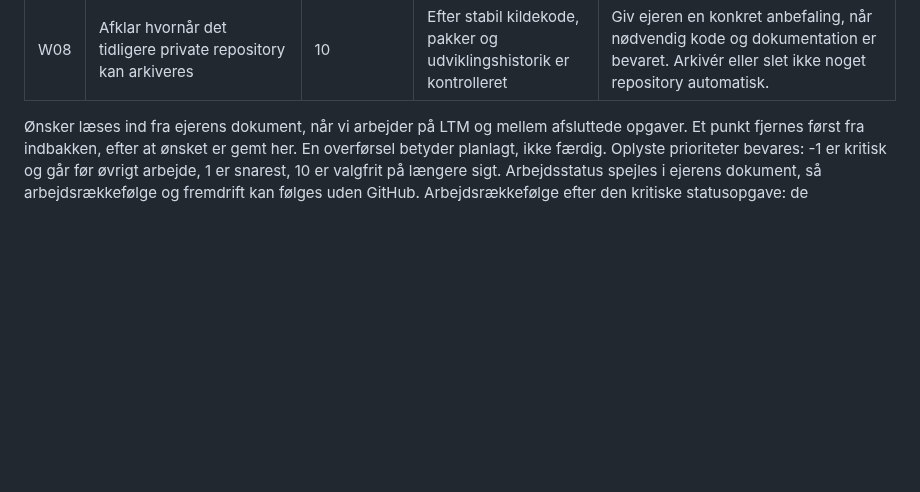
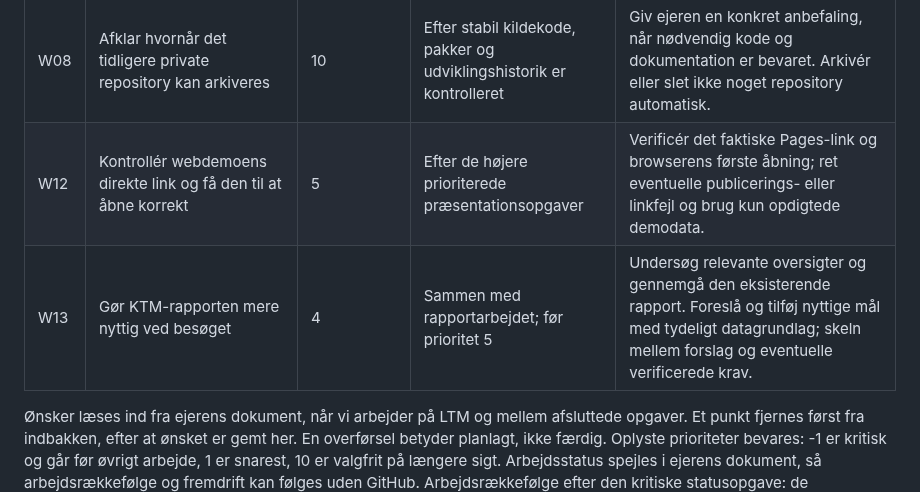
Before and after one commit to Bib007/LTM-Local-Territory-Manager, a Markdown page: OENSKELISTE.md, the part around the change. Drawn GitHub-style; blank space fills up the shorter version.

Commit message:
Registrér ønsker om webdemoens direkte link og en bedre KTM-rapport

```diff
--- a/OENSKELISTE.md
+++ b/OENSKELISTE.md
@@ -15,5 +15,7 @@ Den faste klargøringsplan står fortsat på 20 %. Nye ønsker udvider ikke auto
 | W06 | Gennemgå og forbedr HA-appens sikkerhedsvurdering | 6 | Efter HA-præsentation og før næste stabile HA-udgivelse | Officielle krav og faktisk konfiguration er gennemgået. Forbedringer med uændret funktion indføres; større ændringer forelægges ejeren først. |
 | W07 | Afklar adressekildens levetid og forenkling til OpenStreetMap-baggrund | 5 | Undersøg kilde og frist tidligt; ændr først efter verifikation | Kontroller den varslede januarfrist og forskellen på adresser og kortbaggrund. Bevar adressefunktionerne gennem et afprøvet alternativ. OpenStreetMap er den foretrukne synlige baggrund; vurder fjernelse af den lokale reservevisning uden at fjerne lokale data. |
 | W08 | Afklar hvornår det tidligere private repository kan arkiveres | 10 | Efter stabil kildekode, pakker og udviklingshistorik er kontrolleret | Giv ejeren en konkret anbefaling, når nødvendig kode og dokumentation er bevaret. Arkivér eller slet ikke noget repository automatisk. |
+| W12 | Kontrollér webdemoens direkte link og få den til at åbne korrekt | 5 | Efter de højere prioriterede præsentationsopgaver | Verificér det faktiske Pages-link og browserens første åbning; ret eventuelle publicerings- eller linkfejl og brug kun opdigtede demodata. |
+| W13 | Gør KTM-rapporten mere nyttig ved besøget | 4 | Sammen med rapportarbejdet; før prioritet 5 | Undersøg relevante oversigter og gennemgå den eksisterende rapport. Foreslå og tilføj nyttige mål med tydeligt datagrundlag; skeln mellem forslag og eventuelle verificerede krav. |
 
 Ønsker læses ind fra ejerens dokument, når vi arbejder på LTM og mellem afsluttede opgaver. Et punkt fjernes først fra indbakken, efter at ønsket er gemt her. En overførsel betyder planlagt, ikke færdig. Oplyste prioriteter bevares: -1 er kritisk og går før øvrigt arbejde, 1 er snarest, 10 er valgfrit på længere sigt. Arbejdsstatus spejles i ejerens dokument, så arbejdsrækkefølge og fremdrift kan følges uden GitHub. Arbejdsrækkefølge efter den kritiske statusopgave: de igangværende opstarts-/importopgaver færdiggøres; derefter HA-information (3), HA-logo (4), app-logo og kildeundersøgelse (5), HA-sikkerhed (6) og arkivanbefaling (10). Afhængigheder og en verificeret kildefrist kan ændre rækkefølgen. Private data og eksempler kopieres ikke til denne offentlige plan.
```
